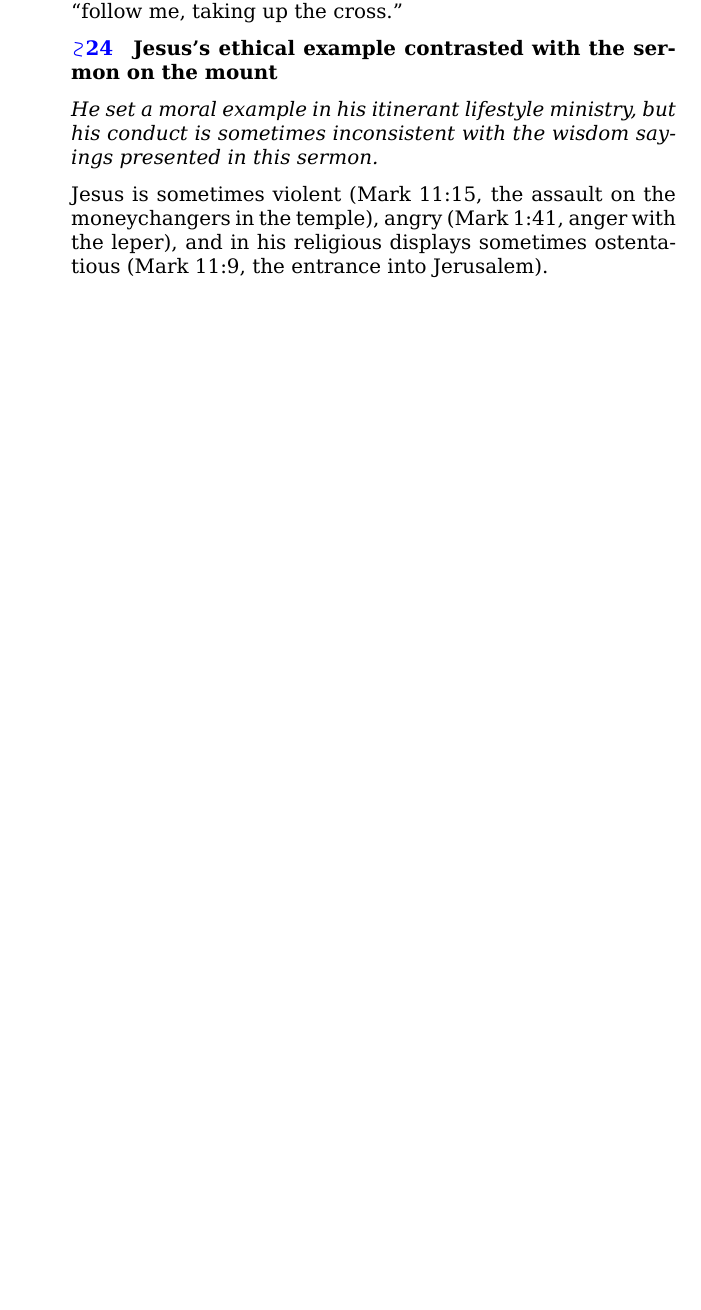
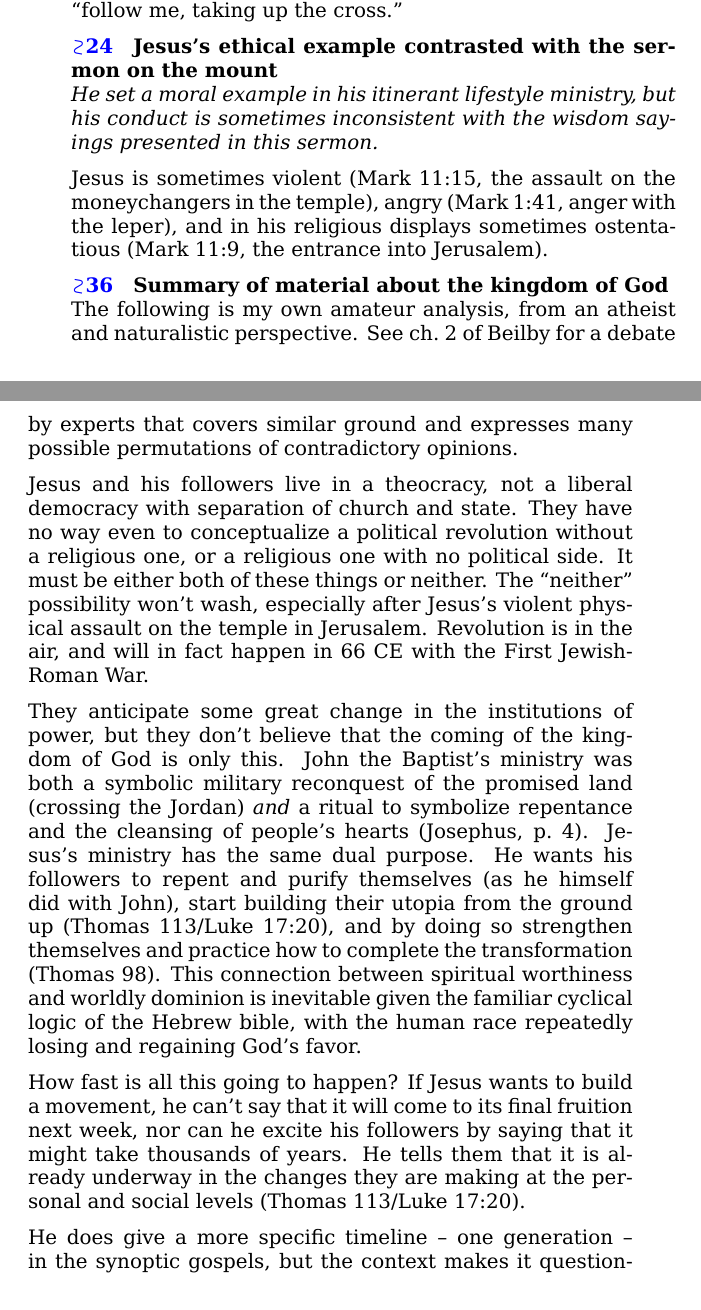
Before and after one commit to bcrowell/jesus, a LaTeX document (jesus.tex): part of page 79 of 86 before the commit and two parts of pages 79 and 80 of 88 after it, the two joined at a grey line, cut so that both start at the same text, the shorter picture padded with empty space. Compiled offline with XeLaTeX.

Commit message:
summary of kingdom of God

```diff
--- a/jesus.tex
+++ b/jesus.tex
@@ -78,7 +78,7 @@
 \newcommand{\dangerousbend}{\rotatebox[origin=c]{-10}{\stixdangerousbend}}
 \newcommand{\link}[2]{\protect\jumplink{anchor-#1}{\textcolor{blue}{#2}}} % navigator package
 \newcommand{\note}[1]{\link{note-#1}{\dangerousbend\pageref{note:#1}}\label{notebackref:#1}\anchor{anchor-noteback-#1}}
-\newcommand{\notetext}[2]{\textbf{\link{noteback-#1}{\dangerousbend\pageref{notebackref:#1}}\label{note:#1}\anchor{anchor-note-#1}\quad{}#2}\par}
+\newcommand{\notetext}[2]{\textbf{\link{noteback-#1}{\dangerousbend\pageref{notebackref:#1}}\label{note:#1}\anchor{anchor-note-#1}\quad{}#2}\\*}
 % ... first arg is label, second is title
 \newcommand{\notewithoutbackref}[1]{\link{note-#1}{\dangerousbend\pageref{note:#1}}}
 % ... use this to refer to a note elsewhere than in the spot where the note's main reference is
@@ -1748,3 +1750,33 @@ Jesus is sometimes violent (Mark 11:15, the assault on the moneychangers in the
 angry (Mark 1:41, anger with the leper), and in his religious displays sometimes ostentatious (Mark 11:9, the entrance
 into Jerusalem).
 
+\notetext{kingdom-summary}{Summary of material about the kingdom of God}
+The following is my own amateur analysis, from an atheist and naturalistic perspective.
+See ch.~2 of Beilby for a debate by experts that covers similar ground and expresses
+many possible permutations of contradictory opinions.
+
+Jesus and his followers live in a theocracy, not a liberal democracy with separation of church and state.
+They have no way even to conceptualize a political revolution without a religious one, or
+a religious one with no political side. It must be either both of these things or neither.
+The ``neither'' possibility won't wash, especially after Jesus's violent physical assault on
+the temple in Jerusalem.
+Revolution is in the air, and will in fact happen in 66 CE with the First Jewish-Roman War.
+
+They anticipate some great change in the institutions of power, but they don't believe
+that the coming of the kingdom of God is only this. John the Baptist's ministry was both
+a symbolic military reconquest of the promised land (crossing the Jordan) \emph{and}
+a ritual to symbolize repentance and the cleansing of people's hearts (Josephus, p.~\pageref{josephus-baptism}).
+Jesus's ministry has the same dual purpose.
+He wants his followers to repent and purify themselves (as he himself did with John),
+start building their utopia from the ground up (Thomas 113/Luke 17:20), and
+by doing so strengthen themselves and practice how to complete the transformation (Thomas 98).
+This connection between spiritual worthiness and worldly dominion is inevitable given the
+familiar cyclical logic of the Hebrew bible, with the human race repeatedly losing and
+regaining God's favor.
+
+How fast is all this going to happen? If Jesus wants to build a movement, he can't say that
+it will come to its final fruition next week, nor can he excite his followers by saying that
+it might take thousands of years. He tells them that it is already underway in the changes
+they are making at the personal and social levels (Thomas 113/Luke 17:20).
+
+He does give a more specific timeline -- one generation -- in the synoptic gospels, but the context makes it
```
Also changed, not shown: jesus.tex (30 more changed lines).
